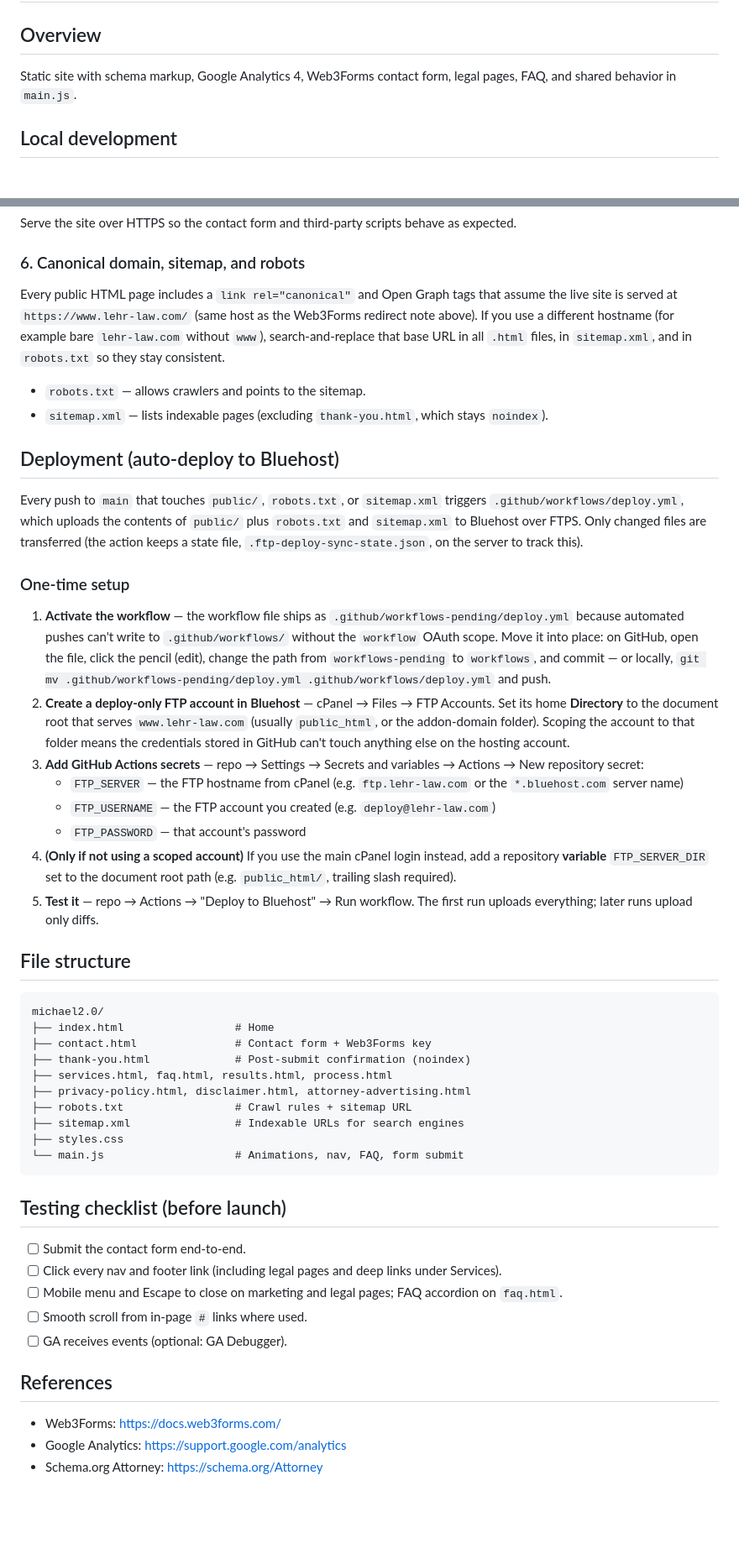
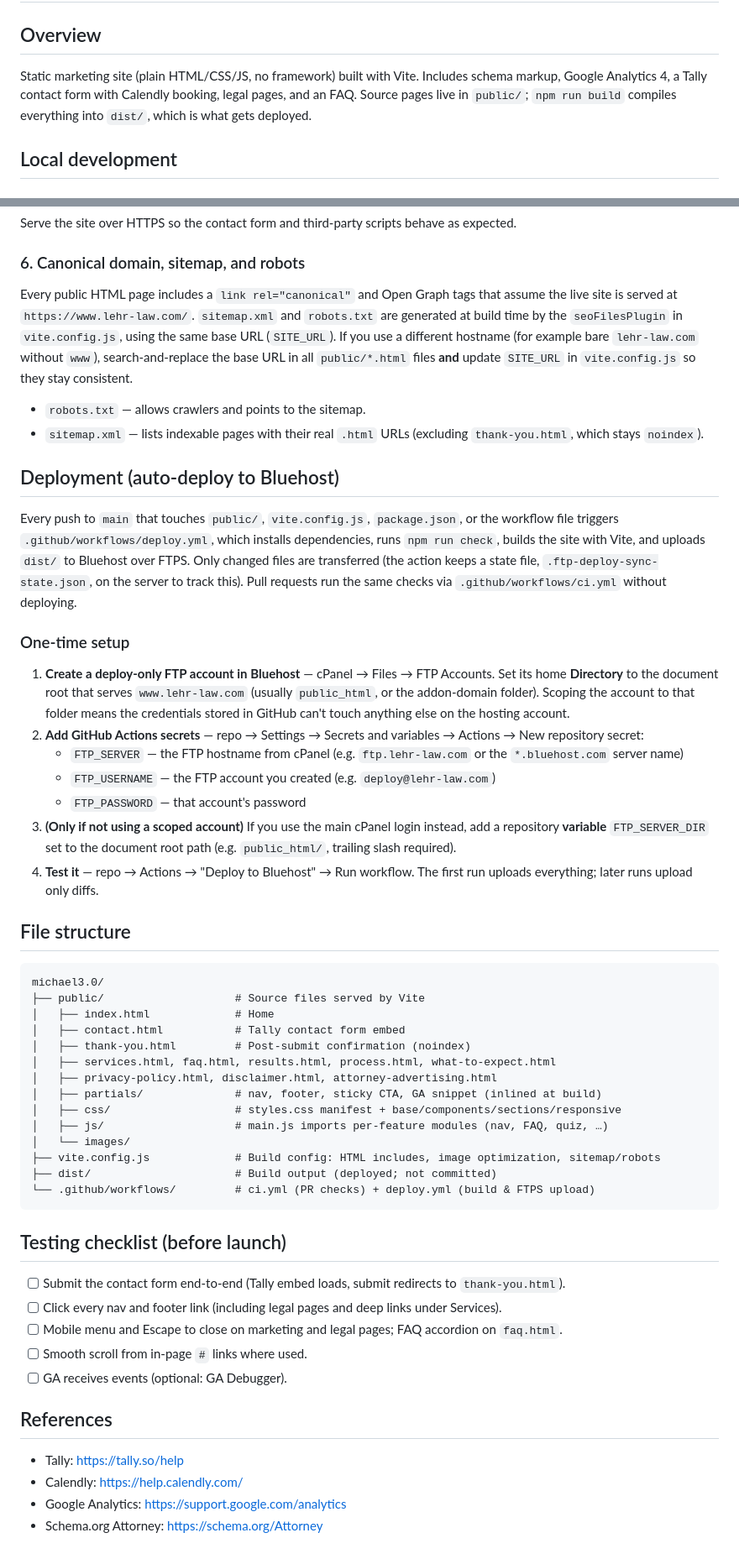
Before and after one commit to ohdaveed/michael3.0, a Markdown page: README.md, 2 parts joined by grey strips. Shown at 84% size. Drawn GitHub-style; blank space fills up the shorter version.

````diff
--- a/README.md
+++ b/README.md
@@ -2,7 +2,7 @@
 
 ## Overview
 
-Static site with schema markup, Google Analytics 4, Web3Forms contact form, legal pages, FAQ, and shared behavior in `main.js`.
+Static marketing site (plain HTML/CSS/JS, no framework) built with Vite. Includes schema markup, Google Analytics 4, a Tally contact form with Calendly booking, legal pages, and an FAQ. Source pages live in `public/`; `npm run build` compiles everything into `dist/`, which is what gets deployed.
 
 ## Local development
 
@@ -54,44 +56,47 @@ Serve the site over HTTPS so the contact form and third-party scripts behave as
 
 ### 6. Canonical domain, sitemap, and robots
 
-Every public HTML page includes a `link rel="canonical"` and Open Graph tags that assume the live site is served at `https://www.lehr-law.com/` (same host as the Web3Forms redirect note above). If you use a different hostname (for example bare `lehr-law.com` without `www`), search-and-replace that base URL in all `.html` files, in `sitemap.xml`, and in `robots.txt` so they stay consistent.
+Every public HTML page includes a `link rel="canonical"` and Open Graph tags that assume the live site is served at `https://www.lehr-law.com/`. `sitemap.xml` and `robots.txt` are generated at build time by the `seoFilesPlugin` in `vite.config.js`, using the same base URL (`SITE_URL`). If you use a different hostname (for example bare `lehr-law.com` without `www`), search-and-replace the base URL in all `public/*.html` files **and** update `SITE_URL` in `vite.config.js` so they stay consistent.
 
 - `robots.txt` — allows crawlers and points to the sitemap.
-- `sitemap.xml` — lists indexable pages (excluding `thank-you.html`, which stays `noindex`).
+- `sitemap.xml` — lists indexable pages with their real `.html` URLs (excluding `thank-you.html`, which stays `noindex`).
 
 ## Deployment (auto-deploy to Bluehost)
 
-Every push to `main` that touches `public/`, `robots.txt`, or `sitemap.xml` triggers `.github/workflows/deploy.yml`, which uploads the contents of `public/` plus `robots.txt` and `sitemap.xml` to Bluehost over FTPS. Only changed files are transferred (the action keeps a state file, `.ftp-deploy-sync-state.json`, on the server to track this).
+Every push to `main` that touches `public/`, `vite.config.js`, `package.json`, or the workflow file triggers `.github/workflows/deploy.yml`, which installs dependencies, runs `npm run check`, builds the site with Vite, and uploads `dist/` to Bluehost over FTPS. Only changed files are transferred (the action keeps a state file, `.ftp-deploy-sync-state.json`, on the server to track this). Pull requests run the same checks via `.github/workflows/ci.yml` without deploying.
 
 ### One-time setup
 
-1. **Activate the workflow** — the workflow file ships as `.github/workflows-pending/deploy.yml` because automated pushes can't write to `.github/workflows/` without the `workflow` OAuth scope. Move it into place: on GitHub, open the file, click the pencil (edit), change the path from `workflows-pending` to `workflows`, and commit — or locally, `git mv .github/workflows-pending/deploy.yml .github/workflows/deploy.yml` and push.
-2. **Create a deploy-only FTP account in Bluehost** — cPanel → Files → FTP Accounts. Set its home **Directory** to the document root that serves `www.lehr-law.com` (usually `public_html`, or the addon-domain folder). Scoping the account to that folder means the credentials stored in GitHub can't touch anything else on the hosting account.
-3. **Add GitHub Actions secrets** — repo → Settings → Secrets and variables → Actions → New repository secret:
+1. **Create a deploy-only FTP account in Bluehost** — cPanel → Files → FTP Accounts. Set its home **Directory** to the document root that serves `www.lehr-law.com` (usually `public_html`, or the addon-domain folder). Scoping the account to that folder means the credentials stored in GitHub can't touch anything else on the hosting account.
+2. **Add GitHub Actions secrets** — repo → Settings → Secrets and variables → Actions → New repository secret:
    - `FTP_SERVER` — the FTP hostname from cPanel (e.g. `ftp.lehr-law.com` or the `*.bluehost.com` server name)
    - `FTP_USERNAME` — the FTP account you created (e.g. `deploy@lehr-law.com`)
    - `FTP_PASSWORD` — that account's password
-4. **(Only if not using a scoped account)** If you use the main cPanel login instead, add a repository **variable** `FTP_SERVER_DIR` set to the document root path (e.g. `public_html/`, trailing slash required).
-5. **Test it** — repo → Actions → "Deploy to Bluehost" → Run workflow. The first run uploads everything; later runs upload only diffs.
+3. **(Only if not using a scoped account)** If you use the main cPanel login instead, add a repository **variable** `FTP_SERVER_DIR` set to the document root path (e.g. `public_html/`, trailing slash required).
+4. **Test it** — repo → Actions → "Deploy to Bluehost" → Run workflow. The first run uploads everything; later runs upload only diffs.
 
 ## File structure
 
 ```text
-michael2.0/
-├── index.html                 # Home
-├── contact.html               # Contact form + Web3Forms key
-├── thank-you.html             # Post-submit confirmation (noindex)
-├── services.html, faq.html, results.html, process.html
-├── privacy-policy.html, disclaimer.html, attorney-advertising.html
-├── robots.txt                 # Crawl rules + sitemap URL
-├── sitemap.xml                # Indexable URLs for search engines
-├── styles.css
-└── main.js                    # Animations, nav, FAQ, form submit
+michael3.0/
+├── public/                    # Source files served by Vite
+│   ├── index.html             # Home
+│   ├── contact.html           # Tally contact form embed
+│   ├── thank-you.html         # Post-submit confirmation (noindex)
+│   ├── services.html, faq.html, results.html, process.html, what-to-expect.html
+│   ├── privacy-policy.html, disclaimer.html, attorney-advertising.html
+│   ├── partials/              # nav, footer, sticky CTA, GA snippet (inlined at build)
+│   ├── css/                   # styles.css manifest + base/components/sections/responsive
+│   ├── js/                    # main.js imports per-feature modules (nav, FAQ, quiz, …)
+│   └── images/
+├── vite.config.js             # Build config: HTML includes, image optimization, sitemap/robots
+├── dist/                      # Build output (deployed; not committed)
+└── .github/workflows/         # ci.yml (PR checks) + deploy.yml (build & FTPS upload)
 ```
 
 ## Testing checklist (before launch)
 
-- [ ] Submit the contact form end-to-end.
+- [ ] Submit the contact form end-to-end (Tally embed loads, submit redirects to `thank-you.html`).
 - [ ] Click every nav and footer link (including legal pages and deep links under Services).
 - [ ] Mobile menu and Escape to close on marketing and legal pages; FAQ accordion on `faq.html`.
 - [ ] Smooth scroll from in-page `#` links where used.
@@ -99,6 +104,7 @@ michael2.0/
 
 ## References
 
-- Web3Forms: <https://docs.web3forms.com/>
+- Tally: <https://tally.so/help>
+- Calendly: <https://help.calendly.com/>
 - Google Analytics: <https://support.google.com/analytics>
 - Schema.org Attorney: <https://schema.org/Attorney>
````
Also changed, not shown: other parts of README.md (+10 -8 lines), CLAUDE.md (+6 -8 lines), docs/webhooks.md (+5 -4 lines).
